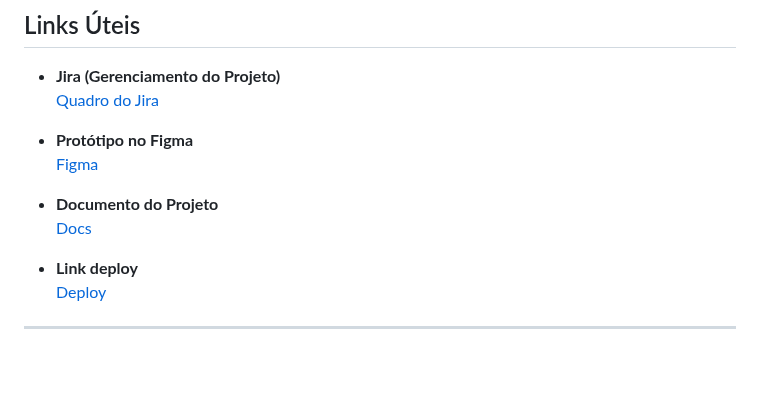
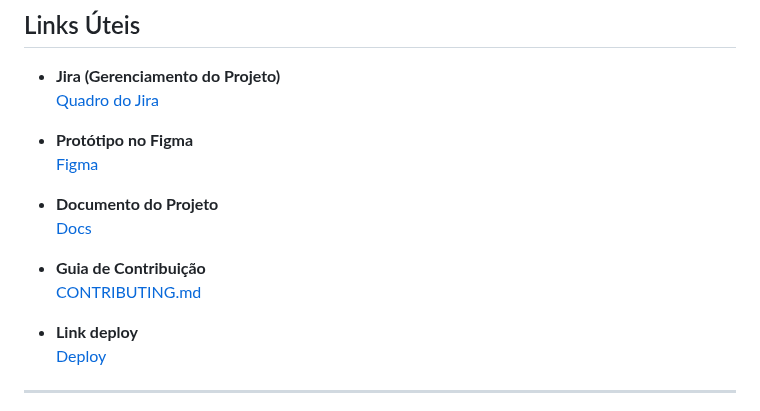
Before and after one commit to marcelof0nseca/GymTrack, a Markdown page: README.md, the part around the change. Drawn GitHub-style; blank space fills up the shorter version.

Commit message:
docs: adiciona guia de contribuição ao readme

```diff
--- a/README.md
+++ b/README.md
@@ -33,6 +33,9 @@ O **GymTrack** é uma aplicação web desenvolvida para auxiliar praticantes de
 
 - **Documento do Projeto**
 [Docs](https://docs.google.com/document/d/1_7_Va8dvJpgzO_IRk2-y4eVUFT7FXoAKBGFNV3WwMas/edit?usp=sharing)
+
+- **Guia de Contribuição**
+[CONTRIBUTING.md](CONTRIBUTING.md)
 
 - **Link deploy**
 [Deploy](https://gymtrack-nnjj.onrender.com)
```
